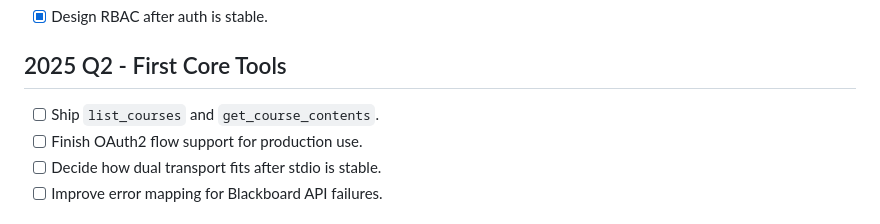
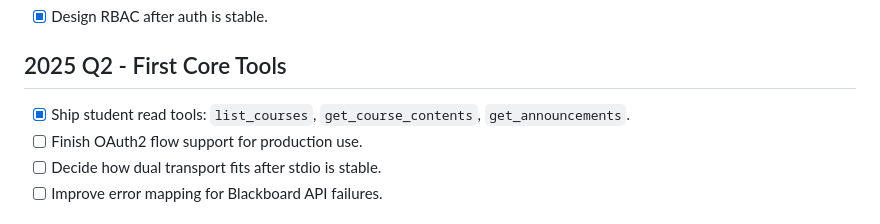
Before and after one commit to nitsuah/bb-mcp, a Markdown page: ROADMAP.md, the part around the change. GitHub-like rendering.

```diff
--- a/ROADMAP.md
+++ b/ROADMAP.md
@@ -11,7 +11,7 @@ Last Updated: 2026-04-11
 
 ## 2025 Q2 - First Core Tools
 
-- [ ] Ship `list_courses` and `get_course_contents`.
+- [x] Ship student read tools: `list_courses`, `get_course_contents`, `get_announcements`.
 - [ ] Finish OAuth2 flow support for production use.
 - [ ] Decide how dual transport fits after stdio is stable.
 - [ ] Improve error mapping for Blackboard API failures.
```
Also changed, not shown: TASKS.md (+3 -1 lines).
